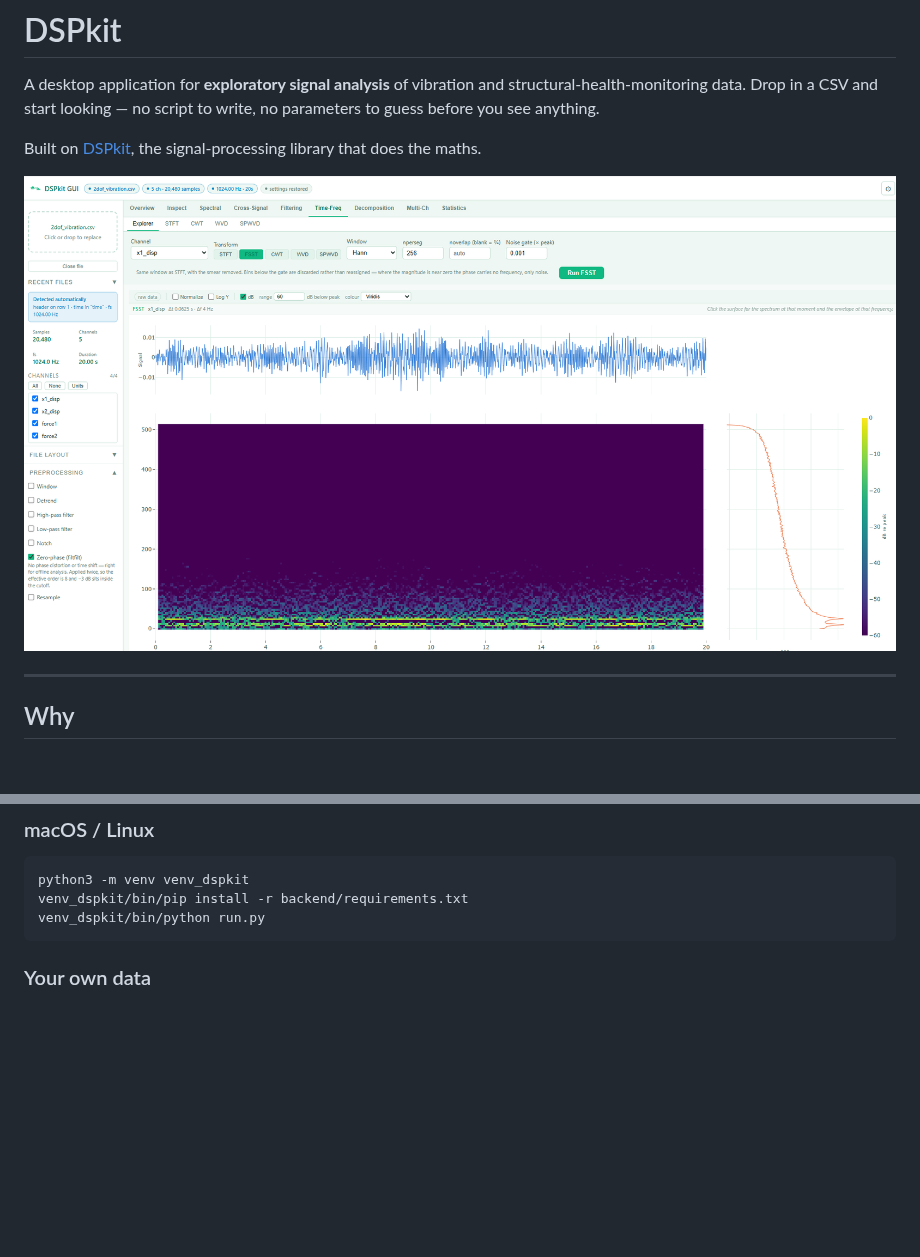
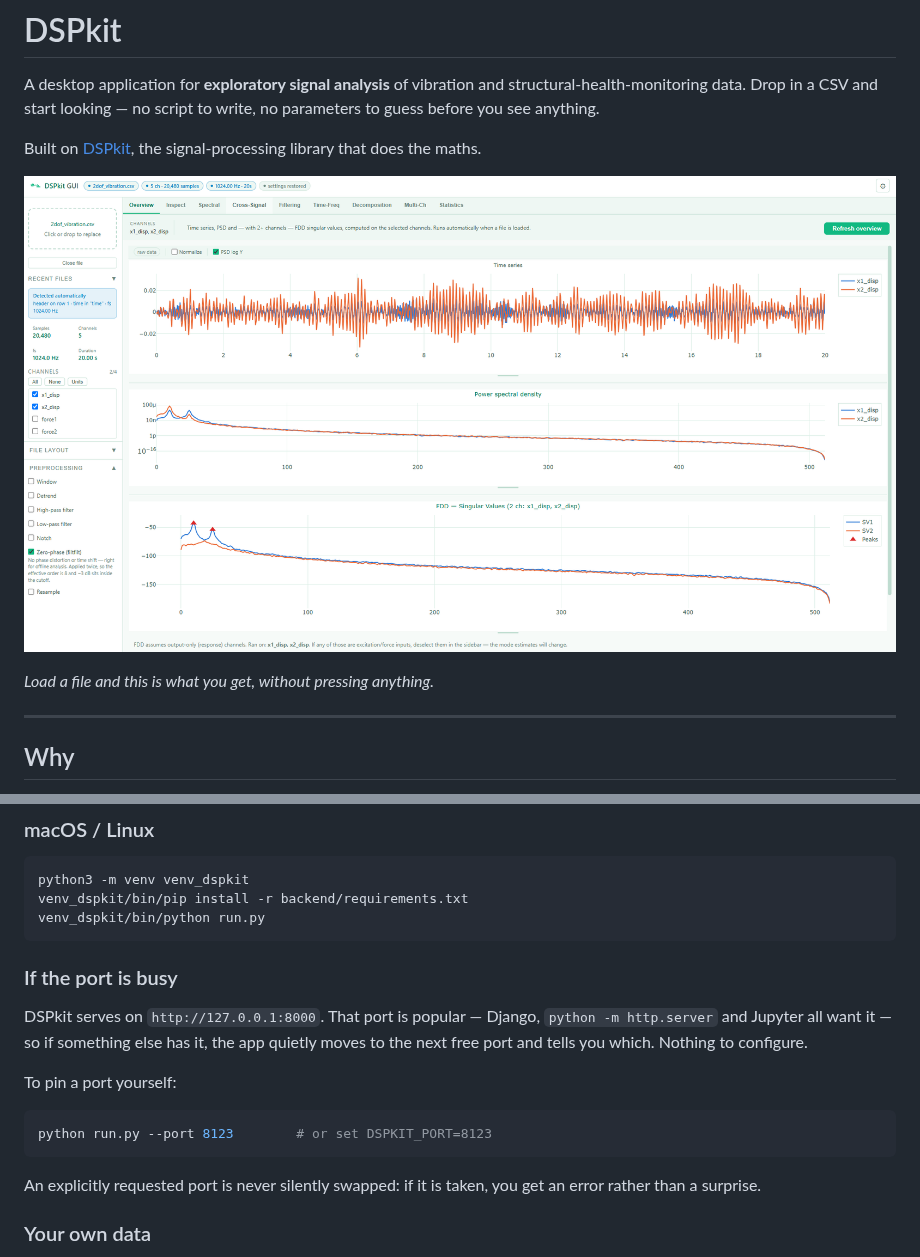
Before and after one commit to LuigiCaglio/DSPkit-app, a Markdown page: README.md, 2 parts joined by grey strips. Drawn GitHub-style; pictures changed too: docs/images/overview.png (added); blank space fills up the shorter version.

````diff
--- a/README.md
+++ b/README.md
@@ -7,7 +7,9 @@ to write, no parameters to guess before you see anything.
 Built on [DSPkit](https://github.com/LuigiCaglio/DSPkit), the signal-processing
 library that does the maths.
 
-![The Time-Frequency Explorer](docs/images/explorer.png)
+![Overview: time series, PSD and FDD singular values, computed automatically on load](docs/images/overview.png)
+
+*Load a file and this is what you get, without pressing anything.*
 
 ---
 
@@ -73,6 +81,22 @@ python3 -m venv venv_dspkit
 venv_dspkit/bin/pip install -r backend/requirements.txt
 venv_dspkit/bin/python run.py
 ```
+
+### If the port is busy
+
+DSPkit serves on `http://127.0.0.1:8000`. That port is popular — Django,
+`python -m http.server` and Jupyter all want it — so if something else has it,
+the app quietly moves to the next free port and tells you which. Nothing to
+configure.
+
+To pin a port yourself:
+
+```bash
+python run.py --port 8123        # or set DSPKIT_PORT=8123
+```
+
+An explicitly requested port is never silently swapped: if it is taken, you get
+an error rather than a surprise.
 
 ### Your own data
 
````
Also changed, not shown: other parts of README.md (+6 -0 lines), 8 other files.
